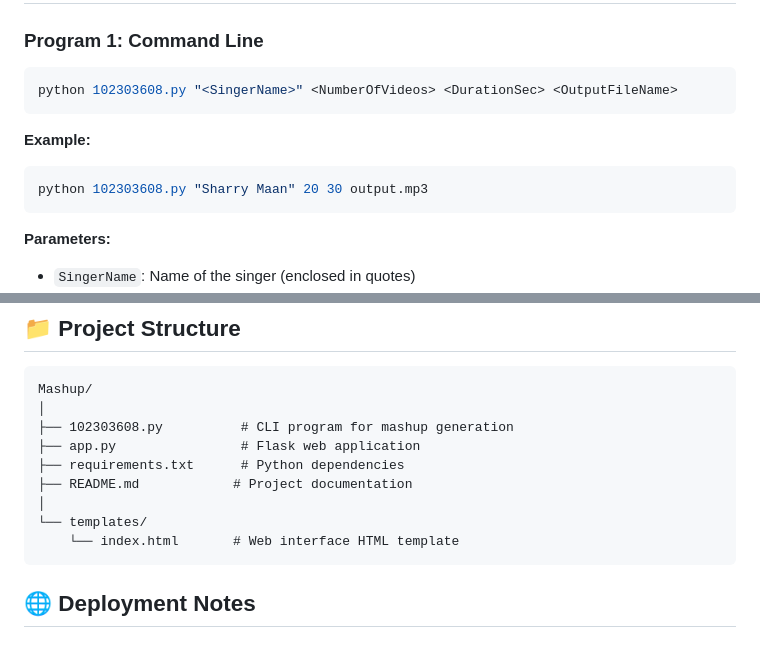
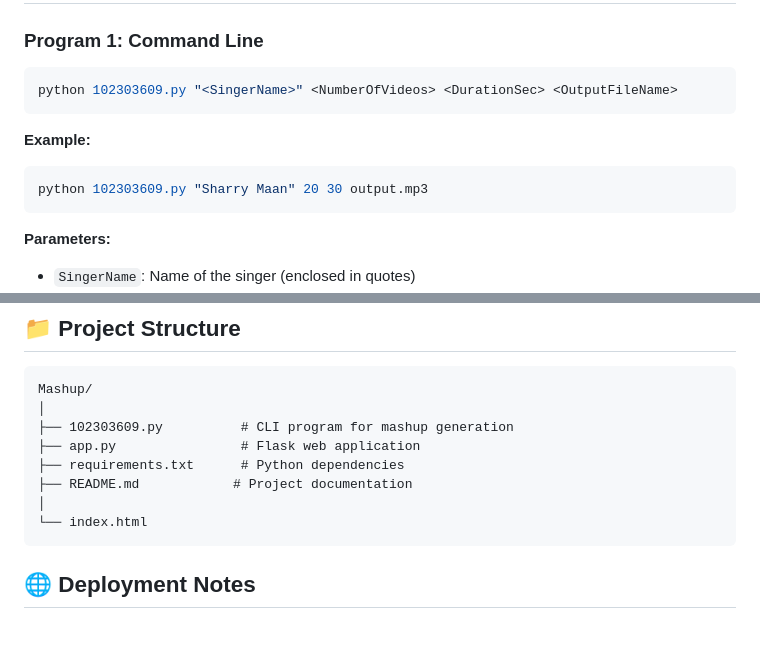
Before and after one commit to madhavzer0oo0/mashup-assignment, a Markdown page: README.md, 2 parts joined by grey strips. Rendered like a GitHub page.

Commit message:
readme added

````diff
--- a/README.md
+++ b/README.md
@@ -61,12 +61,12 @@ The application downloads YouTube videos, converts them to audio, extracts the f
 ### Program 1: Command Line
 
 ```bash
-python 102303608.py "<SingerName>" <NumberOfVideos> <DurationSec> <OutputFileName>
+python 102303609.py "<SingerName>" <NumberOfVideos> <DurationSec> <OutputFileName>
 ```
 
 **Example:**
 ```bash
-python 102303608.py "Sharry Maan" 20 30 output.mp3
+python 102303609.py "Sharry Maan" 20 30 output.mp3
 ```
 
 **Parameters:**
@@ -102,13 +102,12 @@ http://127.0.0.1:5000/
 ```
 Mashup/
 │
-├── 102303608.py          # CLI program for mashup generation
+├── 102303609.py          # CLI program for mashup generation
 ├── app.py                # Flask web application
 ├── requirements.txt      # Python dependencies
 ├── README.md            # Project documentation
 │
-└── templates/
-    └── index.html       # Web interface HTML template
+└── index.html
 ```
 
 
````
